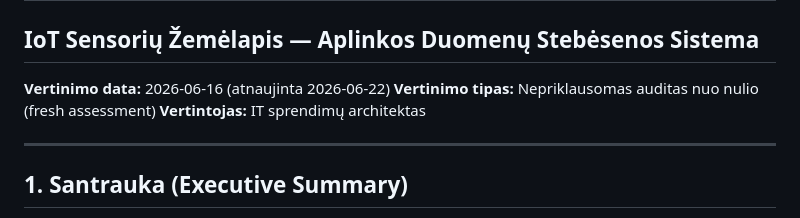
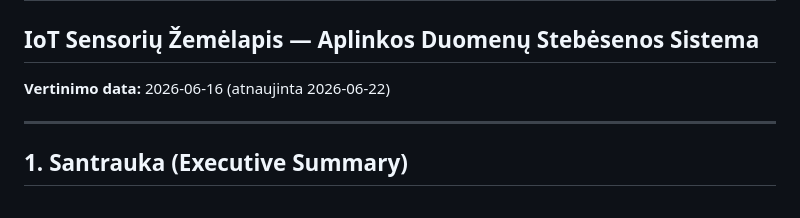
Before and after one commit to A-Igumenov/Environment-parameter-monitoring-map, a Markdown page: ARCHITEKTO-ATASKAITA.md, the part around the change. Drawn GitHub-style.

Commit message:
Update evaluation details in ARCHITEKTO-ATASKAITA.md
Removed evaluation type and evaluator information.

```diff
--- a/ARCHITEKTO-ATASKAITA.md
+++ b/ARCHITEKTO-ATASKAITA.md
@@ -2,8 +2,6 @@
 ## IoT Sensorių Žemėlapis — Aplinkos Duomenų Stebėsenos Sistema
 
 **Vertinimo data:** 2026-06-16 (atnaujinta 2026-06-22)
-**Vertinimo tipas:** Nepriklausomas auditas nuo nulio (fresh assessment)
-**Vertintojas:** IT sprendimų architektas
 
 ---
 
```
